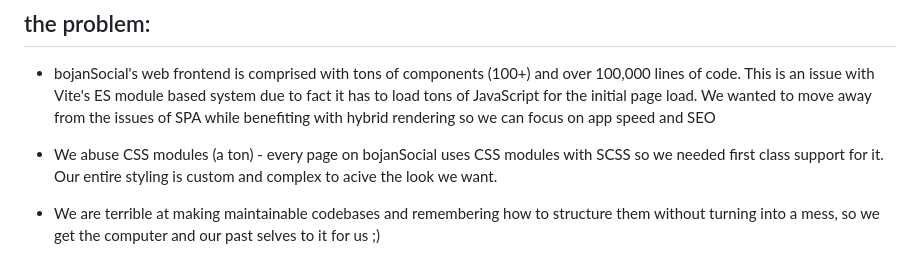
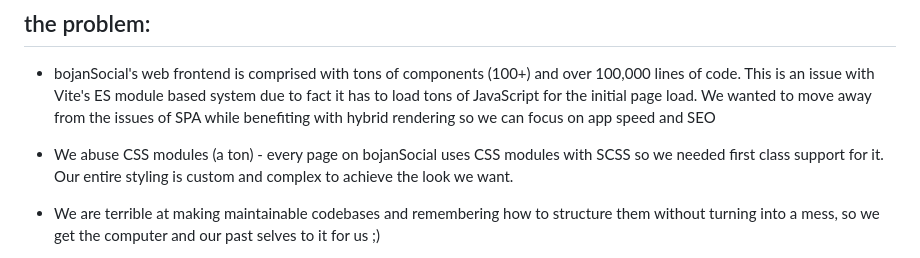
Before and after one commit to colourlabs/anaemia, a Markdown page: README.md, the part around the change. Drawn GitHub-style.

```diff
--- a/README.md
+++ b/README.md
@@ -8,7 +8,7 @@ a work in progress high-performance SolidJS SSR framework built for large codeba
 
 - bojanSocial's web frontend is comprised with tons of components (100+) and over 100,000 lines of code. This is an issue with Vite's ES module based system due to fact it has to load tons of JavaScript for the initial page load. We wanted to move away from the issues of SPA while benefiting with hybrid rendering so we can focus on app speed and SEO
 
-- We abuse CSS modules (a ton) - every page on bojanSocial uses CSS modules with SCSS so we needed first class support for it. Our entire styling is custom and complex to acive the look we want.
+- We abuse CSS modules (a ton) - every page on bojanSocial uses CSS modules with SCSS so we needed first class support for it. Our entire styling is custom and complex to achieve the look we want.
 
 - We are terrible at making maintainable codebases and remembering how to structure them without turning into a mess, so we get the computer and our past selves to it for us ;)
 
```
